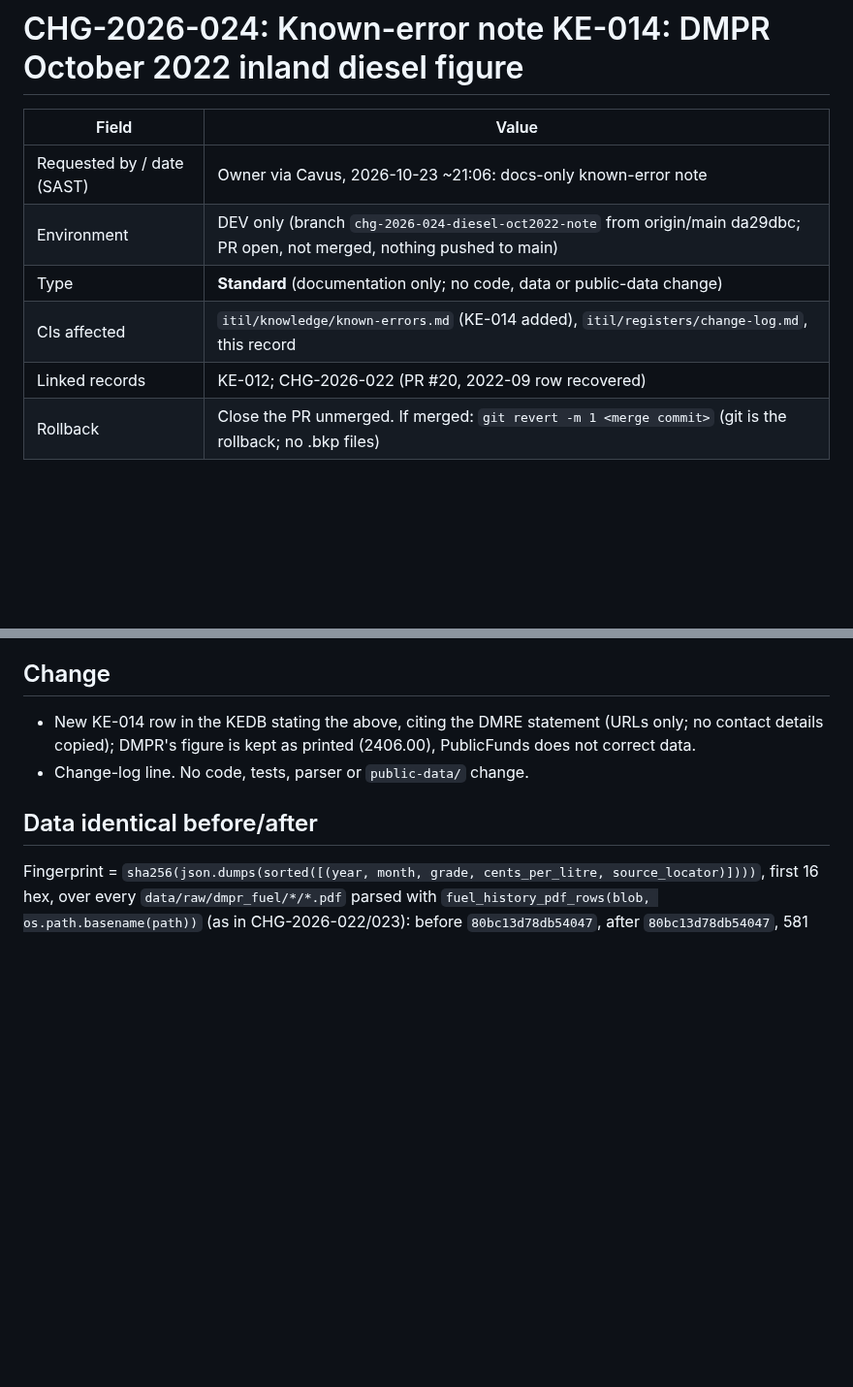
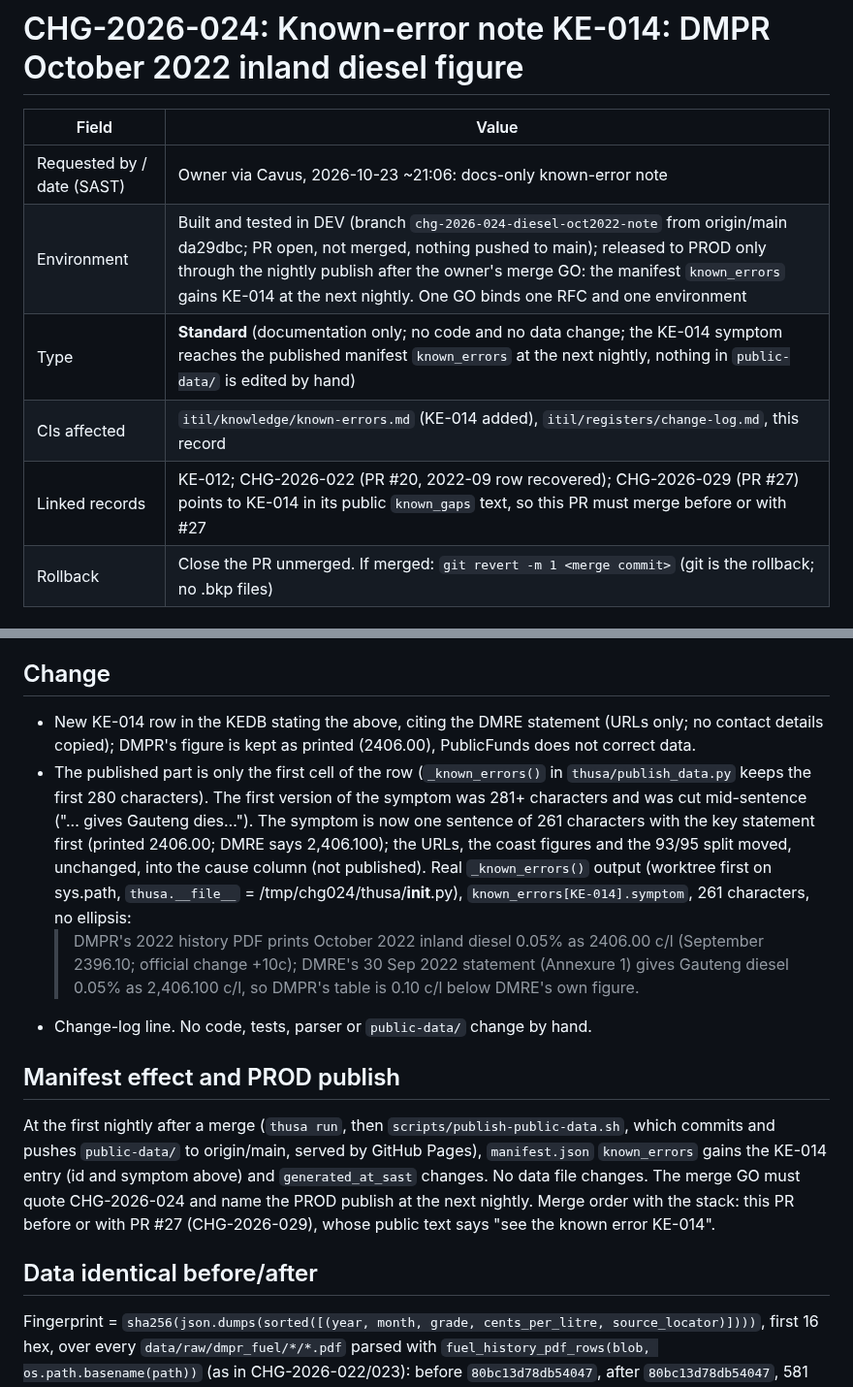
Before and after one commit to farwaters/publicfunds-sa, a Markdown page: itil/changes/CHG-2026-024-diesel-oct2022-note.md, 2 parts joined by grey strips. Shown at 97% size. Drawn GitHub-style; blank space fills up the shorter version.

Commit message:
CHG-2026-024: KE-014 symptom rearranged (key statement before the 280 cut), RFC environment and manifest effect

```diff
--- a/itil/changes/CHG-2026-024-diesel-oct2022-note.md
+++ b/itil/changes/CHG-2026-024-diesel-oct2022-note.md
@@ -3,10 +3,10 @@
 | Field | Value |
 |---|---|
 | Requested by / date (SAST) | Owner via Cavus, 2026-10-23 ~21:06: docs-only known-error note |
-| Environment | DEV only (branch `chg-2026-024-diesel-oct2022-note` from origin/main da29dbc; PR open, not merged, nothing pushed to main) |
-| Type | **Standard** (documentation only; no code, data or public-data change) |
+| Environment | Built and tested in DEV (branch `chg-2026-024-diesel-oct2022-note` from origin/main da29dbc; PR open, not merged, nothing pushed to main); released to PROD only through the nightly publish after the owner's merge GO: the manifest `known_errors` gains KE-014 at the next nightly. One GO binds one RFC and one environment |
+| Type | **Standard** (documentation only; no code and no data change; the KE-014 symptom reaches the published manifest `known_errors` at the next nightly, nothing in `public-data/` is edited by hand) |
 | CIs affected | `itil/knowledge/known-errors.md` (KE-014 added), `itil/registers/change-log.md`, this record |
-| Linked records | KE-012; CHG-2026-022 (PR #20, 2022-09 row recovered) |
+| Linked records | KE-012; CHG-2026-022 (PR #20, 2022-09 row recovered); CHG-2026-029 (PR #27) points to KE-014 in its public `known_gaps` text, so this PR must merge before or with #27 |
 | Rollback | Close the PR unmerged. If merged: `git revert -m 1 <merge commit>` (git is the rollback; no .bkp files) |
 
 ## Evidence (raw files in data/raw/dmpr_fuel/2026-10-20/, parsed 2026-10-23 with `fuel_history_pdf_rows`)
@@ -31,7 +31,12 @@ Values in c/l, `source_locator` `fuel-price-history-2022.pdf#page1-<Mon>`:
 
 ## Change
 - New KE-014 row in the KEDB stating the above, citing the DMRE statement (URLs only; no contact details copied); DMPR's figure is kept as printed (2406.00), PublicFunds does not correct data.
-- Change-log line. No code, tests, parser or `public-data/` change.
+- The published part is only the first cell of the row (`_known_errors()` in `thusa/publish_data.py` keeps the first 280 characters). The first version of the symptom was 281+ characters and was cut mid-sentence ("... gives Gauteng dies…"). The symptom is now one sentence of 261 characters with the key statement first (printed 2406.00; DMRE says 2,406.100); the URLs, the coast figures and the 93/95 split moved, unchanged, into the cause column (not published). Real `_known_errors()` output (worktree first on sys.path, `thusa.__file__` = /tmp/chg024/thusa/__init__.py), `known_errors[KE-014].symptom`, 261 characters, no ellipsis:
+  > DMPR's 2022 history PDF prints October 2022 inland diesel 0.05% as 2406.00 c/l (September 2396.10; official change +10c); DMRE's 30 Sep 2022 statement (Annexure 1) gives Gauteng diesel 0.05% as 2,406.100 c/l, so DMPR's table is 0.10 c/l below DMRE's own figure.
+- Change-log line. No code, tests, parser or `public-data/` change by hand.
+
+## Manifest effect and PROD publish
+At the first nightly after a merge (`thusa run`, then `scripts/publish-public-data.sh`, which commits and pushes `public-data/` to origin/main, served by GitHub Pages), `manifest.json` `known_errors` gains the KE-014 entry (id and symptom above) and `generated_at_sast` changes. No data file changes. The merge GO must quote CHG-2026-024 and name the PROD publish at the next nightly. Merge order with the stack: this PR before or with PR #27 (CHG-2026-029), whose public text says "see the known error KE-014".
 
 ## Data identical before/after
 Fingerprint = `sha256(json.dumps(sorted([(year, month, grade, cents_per_litre, source_locator)])))`, first 16 hex,
```
Also changed, not shown: other parts of itil/changes/CHG-2026-024-diesel-oct2022-note.md (+2 -1 lines), itil/knowledge/known-errors.md (+1 -1 lines).
